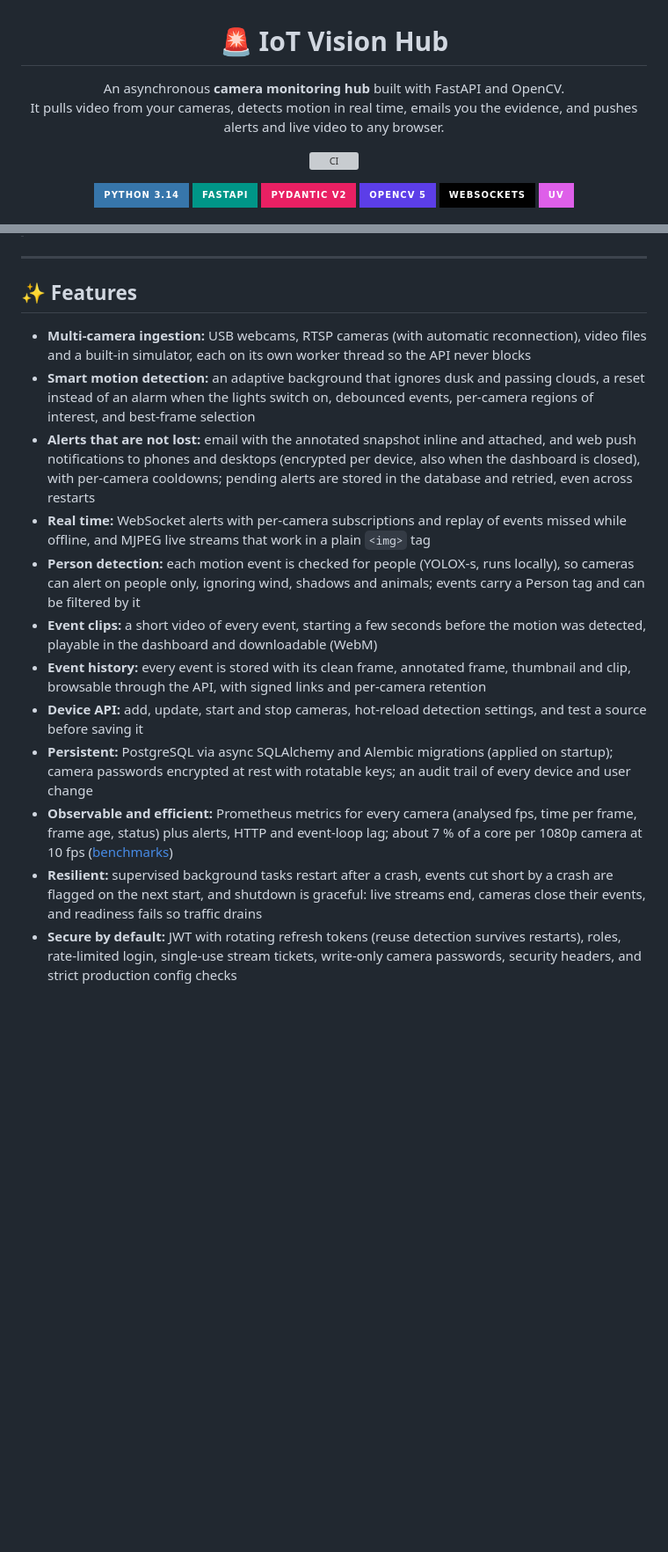
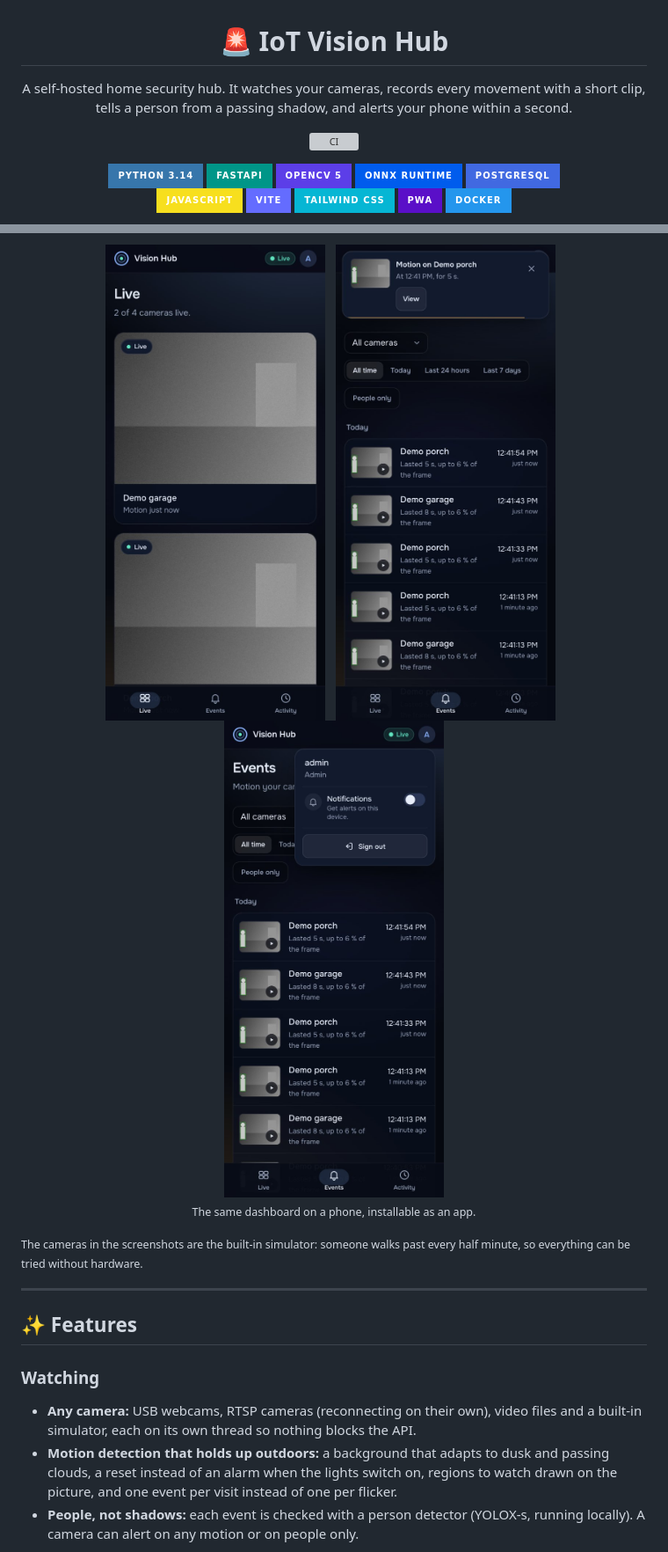
Before and after one commit to AndrewTechTips/Thief-Detection-Notifier, a Markdown page: README.md, 2 parts joined by grey strips. Shown: that part at 88% size. Rendered like a GitHub page; pictures changed too: docs/assets/screens/phone-events.jpg (added), docs/assets/screens/phone-live.jpg (added), docs/assets/screens/phone-menu.jpg (added); badges without logos; blank space fills up the shorter version; grey boxes are pictures that could not be loaded.

```diff
--- a/README.md
+++ b/README.md
@@ -3,9 +3,8 @@
   <h1>🚨 IoT Vision Hub</h1>
 
   <p>
-    An asynchronous <strong>camera monitoring hub</strong> built with FastAPI and OpenCV.<br />
-    It pulls video from your cameras, detects motion in real time, emails you the evidence,
-    and pushes alerts and live video to any browser.
+    A self-hosted home security hub. It watches your cameras, records every movement with a
+    short clip, tells a person from a passing shadow, and alerts your phone within a second.
   </p>
 
   <p>
@@ -15,10 +14,15 @@
   <p>
     <img src="https://img.shields.io/badge/Python_3.14-3776AB?style=for-the-badge&logo=python&logoColor=white" alt="Python 3.14" />
     <img src="https://img.shields.io/badge/FastAPI-009688?style=for-the-badge&logo=fastapi&logoColor=white" alt="FastAPI" />
-    <img src="https://img.shields.io/badge/Pydantic_v2-E92063?style=for-the-badge&logo=pydantic&logoColor=white" alt="Pydantic v2" />
     <img src="https://img.shields.io/badge/OpenCV_5-5C3EE8?style=for-the-badge&logo=opencv&logoColor=white" alt="OpenCV 5" />
-    <img src="https://img.shields.io/badge/WebSockets-010101?style=for-the-badge&logo=socketdotio&logoColor=white" alt="WebSockets" />
-    <img src="https://img.shields.io/badge/uv-DE5FE9?style=for-the-badge&logo=uv&logoColor=white" alt="uv" />
+    <img src="https://img.shields.io/badge/ONNX_Runtime-005CED?style=for-the-badge&logo=onnx&logoColor=white" alt="ONNX Runtime" />
+    <img src="https://img.shields.io/badge/PostgreSQL-4169E1?style=for-the-badge&logo=postgresql&logoColor=white" alt="PostgreSQL" />
+    <br />
+    <img src="https://img.shields.io/badge/JavaScript-F7DF1E?style=for-the-badge&logo=javascript&logoColor=black" alt="JavaScript" />
+    <img src="https://img.shields.io/badge/Vite-646CFF?style=for-the-badge&logo=vite&logoColor=white" alt="Vite" />
+    <img src="https://img.shields.io/badge/Tailwind_CSS-06B6D4?style=for-the-badge&logo=tailwindcss&logoColor=white" alt="Tailwind CSS" />
+    <img src="https://img.shields.io/badge/PWA-5A0FC8?style=for-the-badge&logo=pwa&logoColor=white" alt="PWA" />
+    <img src="https://img.shields.io/badge/Docker-2496ED?style=for-the-badge&logo=docker&logoColor=white" alt="Docker" />
   </p>
 
 </div>
@@ -33,18 +62,26 @@
+<p align="center">
+  <img src="docs/assets/screens/phone-live.jpg" width="250" alt="Live view on a phone" />
+  &nbsp;
+  <img src="docs/assets/screens/phone-events.jpg" width="250" alt="Event history on a phone" />
+  &nbsp;
+  <img src="docs/assets/screens/phone-menu.jpg" width="250" alt="Account menu on a phone with the notifications switch" />
+  <br />
+  <sub>The same dashboard on a phone, installable as an app.</sub>
+</p>
+
+<sub>The cameras in the screenshots are the built-in simulator: someone walks past every half
+minute, so everything can be tried without hardware.</sub>
 
 ---
 
 ## ✨ Features
 
-- **Multi-camera ingestion:** USB webcams, RTSP cameras (with automatic reconnection), video files and a built-in simulator, each on its own worker thread so the API never blocks
-- **Smart motion detection:** an adaptive background that ignores dusk and passing clouds, a reset instead of an alarm when the lights switch on, debounced events, per-camera regions of interest, and best-frame selection
-- **Alerts that are not lost:** email with the annotated snapshot inline and attached, and web push notifications to phones and desktops (encrypted per device, also when the dashboard is closed), with per-camera cooldowns; pending alerts are stored in the database and retried, even across restarts
-- **Real time:** WebSocket alerts with per-camera subscriptions and replay of events missed while offline, and MJPEG live streams that work in a plain `<img>` tag
-- **Person detection:** each motion event is checked for people (YOLOX-s, runs locally), so cameras can alert on people only, ignoring wind, shadows and animals; events carry a Person tag and can be filtered by it
-- **Event clips:** a short video of every event, starting a few seconds before the motion was detected, playable in the dashboard and downloadable (WebM)
-- **Event history:** every event is stored with its clean frame, annotated frame, thumbnail and clip, browsable through the API, with signed links and per-camera retention
-- **Device API:** add, update, start and stop cameras, hot-reload detection settings, and test a source before saving it
-- **Persistent:** PostgreSQL via async SQLAlchemy and Alembic migrations (applied on startup); camera passwords encrypted at rest with rotatable keys; an audit trail of every device and user change
-- **Observable and efficient:** Prometheus metrics for every camera (analysed fps, time per frame, frame age, status) plus alerts, HTTP and event-loop lag; about 7 % of a core per 1080p camera at 10 fps ([benchmarks](docs/performance.md))
-- **Resilient:** supervised background tasks restart after a crash, events cut short by a crash are flagged on the next start, and shutdown is graceful: live streams end, cameras close their events, and readiness fails so traffic drains
-- **Secure by default:** JWT with rotating refresh tokens (reuse detection survives restarts), roles, rate-limited login, single-use stream tickets, write-only camera passwords, security headers, and strict production config checks
+### Watching
+- **Any camera:** USB webcams, RTSP cameras (reconnecting on their own), video files and a
+  built-in simulator, each on its own thread so nothing blocks the API.
+- **Motion detection that holds up outdoors:** a background that adapts to dusk and passing
+  clouds, a reset instead of an alarm when the lights switch on, regions to watch drawn on the
+  picture, and one event per visit instead of one per flicker.
+- **People, not shadows:** each event is checked with a person detector (YOLOX-s, running
+  locally). A camera can alert on any motion or on people only.
 
```
Also changed, not shown: other parts of README.md (+170 -68 lines), ROADMAP.md (+2 -2 lines), docs/assets/screens/desktop-camera.jpg (added), docs/assets/screens/desktop-live.jpg (added), docs/assets/screens/desktop-viewer.jpg (added).
